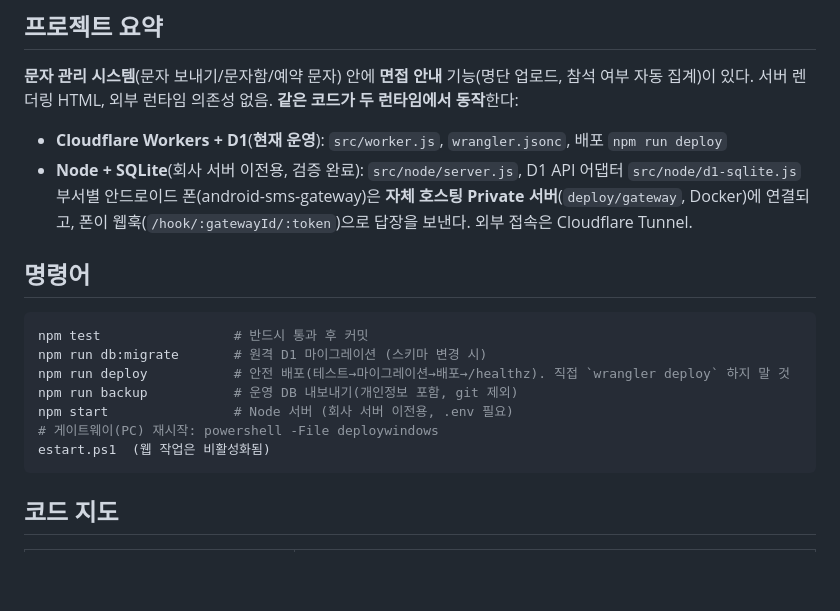
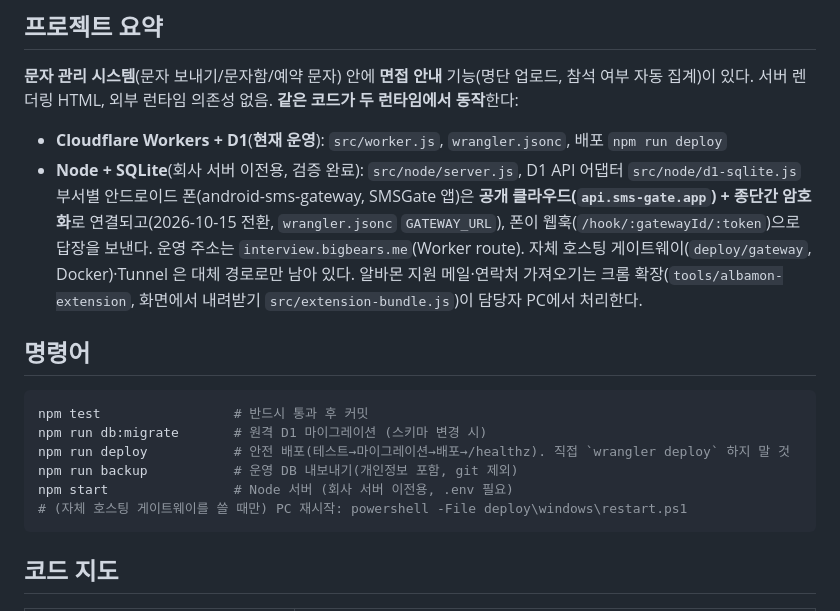
Before and after one commit to bigbear0102/interview-sms, a Markdown page: AGENTS.md, the part around the change. Drawn GitHub-style; blank space fills up the shorter version.

Commit message:
문서: 운영 상태 점검 결과 반영(공개 클라우드 게이트웨이, Worker 가 운영 본체, 깨진 재시작 명령 수정), HANDOFF.md 추가
Co-Authored-By: Claude Opus 5.5 <noreply@anthropic.com>

````diff
--- a/AGENTS.md
+++ b/AGENTS.md
@@ -6,8 +6,9 @@
 **문자 관리 시스템**(문자 보내기/문자함/예약 문자) 안에 **면접 안내** 기능(명단 업로드, 참석 여부 자동 집계)이 있다. 서버 렌더링 HTML, 외부 런타임 의존성 없음. **같은 코드가 두 런타임에서 동작**한다:
 - **Cloudflare Workers + D1**(**현재 운영**): `src/worker.js`, `wrangler.jsonc`, 배포 `npm run deploy`
 - **Node + SQLite**(회사 서버 이전용, 검증 완료): `src/node/server.js`, D1 API 어댑터 `src/node/d1-sqlite.js`
-부서별 안드로이드 폰(android-sms-gateway)은 **자체 호스팅 Private 서버**(`deploy/gateway`, Docker)에 연결되고,
-폰이 웹훅(`/hook/:gatewayId/:token`)으로 답장을 보낸다. 외부 접속은 Cloudflare Tunnel.
+부서별 안드로이드 폰(android-sms-gateway, SMSGate 앱)은 **공개 클라우드(`api.sms-gate.app`) + 종단간 암호화**로 연결되고(2026-10-15 전환, `wrangler.jsonc` `GATEWAY_URL`),
+폰이 웹훅(`/hook/:gatewayId/:token`)으로 답장을 보낸다. 운영 주소는 `interview.bigbears.me`(Worker route). 자체 호스팅 게이트웨이(`deploy/gateway`, Docker)·Tunnel 은 대체 경로로만 남아 있다.
+알바몬 지원 메일·연락처 가져오기는 크롬 확장(`tools/albamon-extension`, 화면에서 내려받기 `src/extension-bundle.js`)이 담당자 PC에서 처리한다.
 
 ## 명령어
 ```bash
@@ -16,8 +17,7 @@ npm run db:migrate       # 원격 D1 마이그레이션 (스키마 변경 시)
 npm run deploy           # 안전 배포(테스트→마이그레이션→배포→/healthz). 직접 `wrangler deploy` 하지 말 것
 npm run backup           # 운영 DB 내보내기(개인정보 포함, git 제외)
 npm start                # Node 서버 (회사 서버 이전용, .env 필요)
-# 게이트웨이(PC) 재시작: powershell -File deploywindows
-estart.ps1  (웹 작업은 비활성화됨)
+# (자체 호스팅 게이트웨이를 쓸 때만) PC 재시작: powershell -File deploy\windows\restart.ps1
 ```
 
 ## 코드 지도
````
Also changed, not shown: HANDOFF.md (added, +17 -0 lines), docs/DECISIONS.md (+3 -2 lines).
